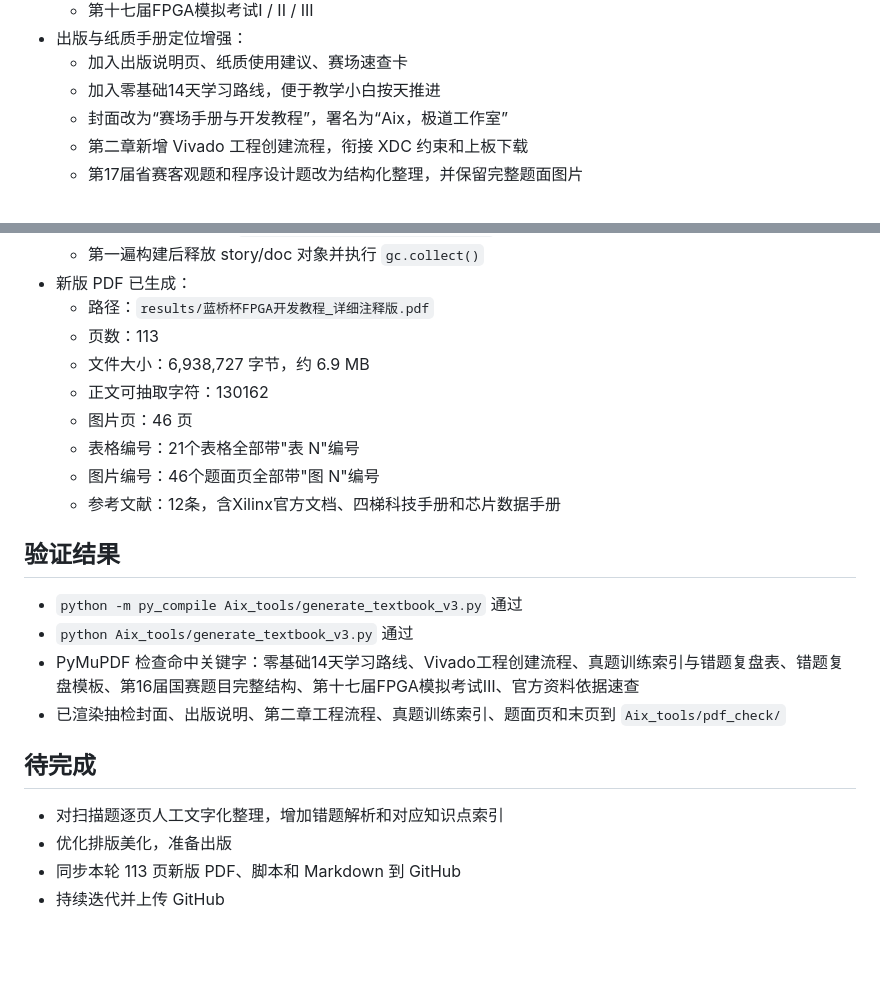
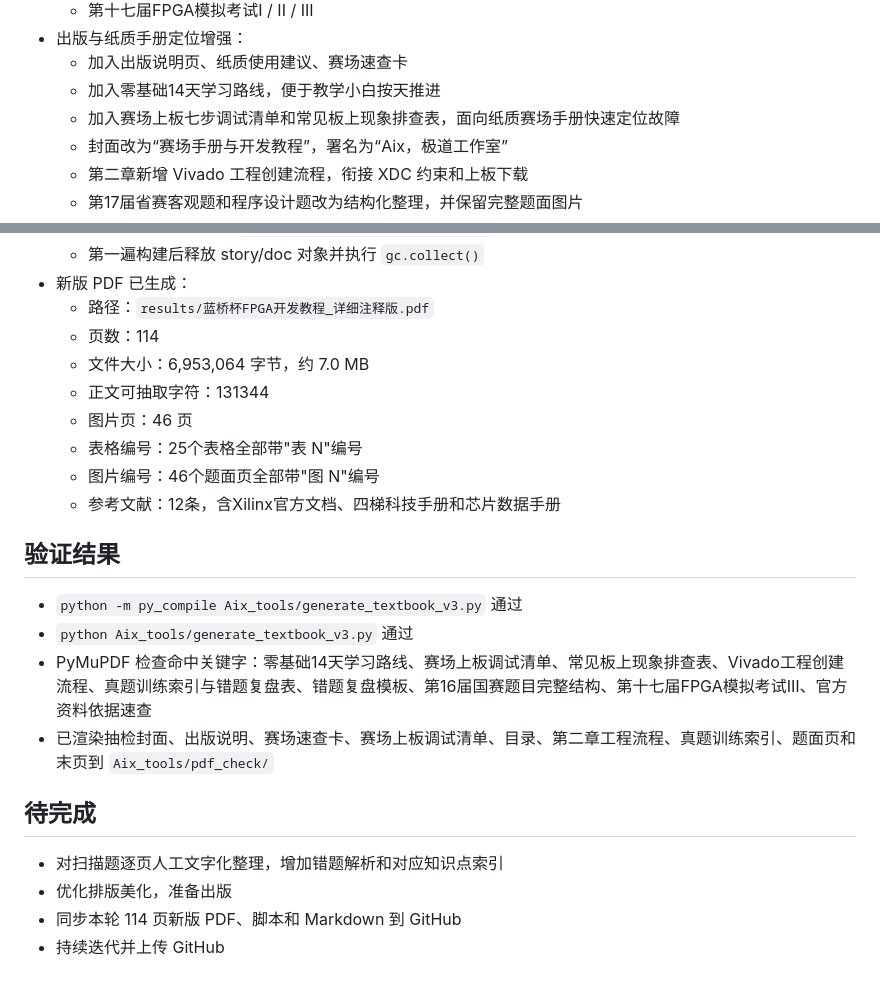
Before and after one commit to Aixgeekx/lanqiao-fpga, a Markdown page: .claude/progress.md, 2 parts joined by grey strips. Rendered like a GitHub page; blank space fills up the shorter version.

Commit message:
chore: auto sync 2026-05-28 20:53:23

```diff
--- a/.claude/progress.md
+++ b/.claude/progress.md
@@ -27,6 +27,7 @@
 - 出版与纸质手册定位增强：
   - 加入出版说明页、纸质使用建议、赛场速查卡
   - 加入零基础14天学习路线，便于教学小白按天推进
+  - 加入赛场上板七步调试清单和常见板上现象排查表，面向纸质赛场手册快速定位故障
   - 封面改为“赛场手册与开发教程”，署名为“Aix，极道工作室”
   - 第二章新增 Vivado 工程创建流程，衔接 XDC 约束和上板下载
   - 第17届省赛客观题和程序设计题改为结构化整理，并保留完整题面图片
@@ -38,11 +39,11 @@
   - 第一遍构建后释放 story/doc 对象并执行 `gc.collect()`
 - 新版 PDF 已生成：
   - 路径：`results/蓝桥杯FPGA开发教程_详细注释版.pdf`
-  - 页数：113
-  - 文件大小：6,938,727 字节，约 6.9 MB
-  - 正文可抽取字符：130162
+  - 页数：114
+  - 文件大小：6,953,064 字节，约 7.0 MB
+  - 正文可抽取字符：131344
   - 图片页：46 页
-  - 表格编号：21个表格全部带"表 N"编号
+  - 表格编号：25个表格全部带"表 N"编号
   - 图片编号：46个题面页全部带"图 N"编号
   - 参考文献：12条，含Xilinx官方文档、四梯科技手册和芯片数据手册
 
@@ -50,12 +51,12 @@
 
 - `python -m py_compile Aix_tools/generate_textbook_v3.py` 通过
 - `python Aix_tools/generate_textbook_v3.py` 通过
-- PyMuPDF 检查命中关键字：零基础14天学习路线、Vivado工程创建流程、真题训练索引与错题复盘表、错题复盘模板、第16届国赛题目完整结构、第十七届FPGA模拟考试Ⅲ、官方资料依据速查
-- 已渲染抽检封面、出版说明、第二章工程流程、真题训练索引、题面页和末页到 `Aix_tools/pdf_check/`
+- PyMuPDF 检查命中关键字：零基础14天学习路线、赛场上板调试清单、常见板上现象排查表、Vivado工程创建流程、真题训练索引与错题复盘表、错题复盘模板、第16届国赛题目完整结构、第十七届FPGA模拟考试Ⅲ、官方资料依据速查
+- 已渲染抽检封面、出版说明、赛场速查卡、赛场上板调试清单、目录、第二章工程流程、真题训练索引、题面页和末页到 `Aix_tools/pdf_check/`
 
 ## 待完成
 
 - 对扫描题逐页人工文字化整理，增加错题解析和对应知识点索引
 - 优化排版美化，准备出版
-- 同步本轮 113 页新版 PDF、脚本和 Markdown 到 GitHub
+- 同步本轮 114 页新版 PDF、脚本和 Markdown 到 GitHub
 - 持续迭代并上传 GitHub
```
Also changed, not shown: project/lanqiao-fpga-textbook/README.md (+3 -3 lines).
